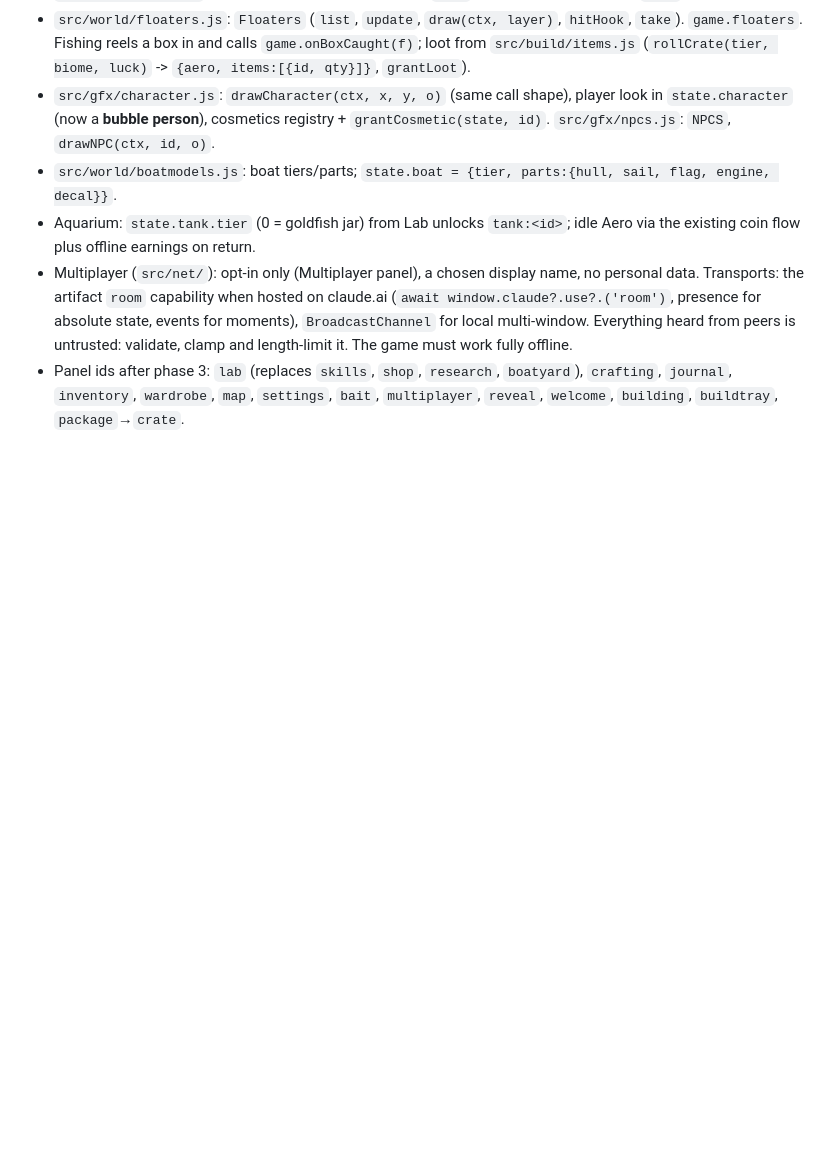
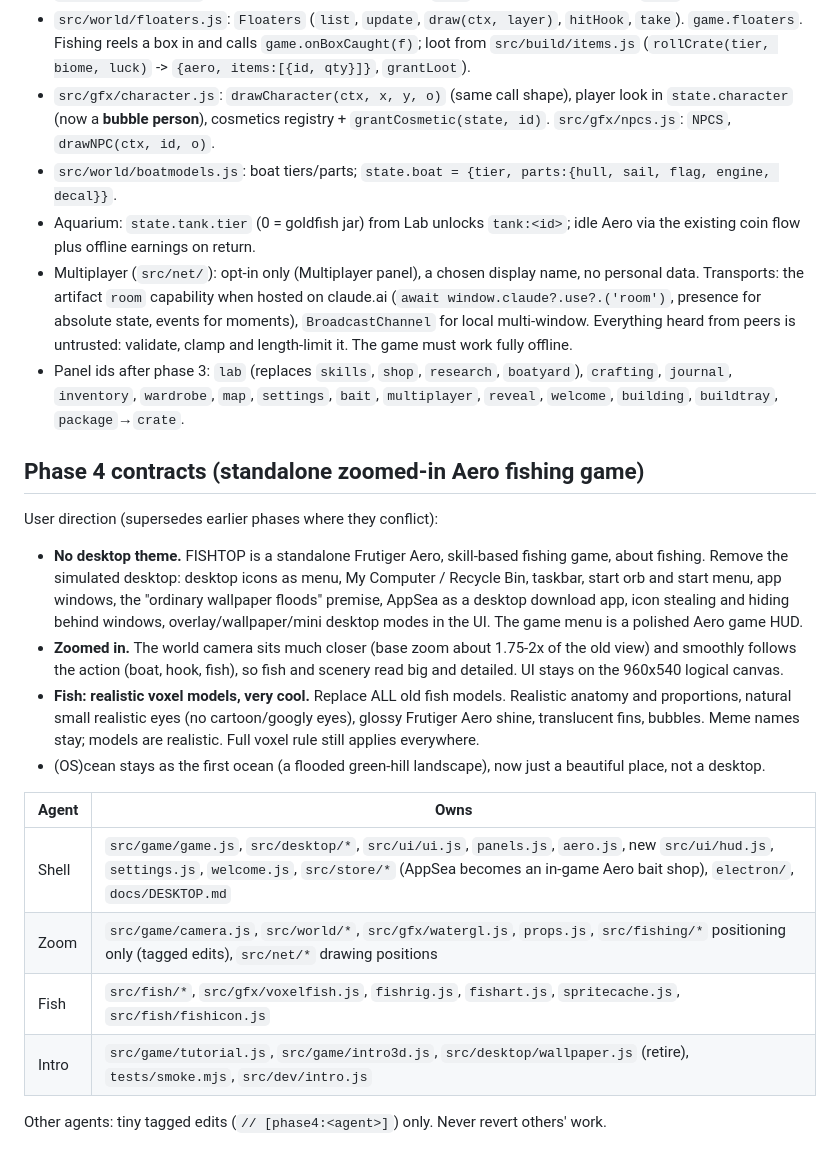
Before and after one commit to PukkingDragon123/upgraded-guacamole, a Markdown page: docs/ARCHITECTURE.md, the part around the change. Drawn GitHub-style; blank space fills up the shorter version.

Commit message:
Phase 4 contracts: standalone zoomed-in Aero fishing game, realistic voxel fish
Co-Authored-By: Claude Opus 5.5 <noreply@anthropic.com>
Claude-Session: https://claude.ai/code/session_01N97LkuAkgGUNcXw8waKkSz

```diff
--- a/docs/ARCHITECTURE.md
+++ b/docs/ARCHITECTURE.md
@@ -259,3 +259,25 @@ rejects stale reads). Never revert someone else's change.
   validate, clamp and length-limit it. The game must work fully offline.
 - Panel ids after phase 3: `lab` (replaces `skills`, `shop`, `research`, `boatyard`), `crafting`, `journal`, `inventory`,
   `wardrobe`, `map`, `settings`, `bait`, `multiplayer`, `reveal`, `welcome`, `building`, `buildtray`, `package`→`crate`.
+
+## Phase 4 contracts (standalone zoomed-in Aero fishing game)
+
+User direction (supersedes earlier phases where they conflict):
+- **No desktop theme.** FISHTOP is a standalone Frutiger Aero, skill-based fishing game, about fishing. Remove the
+  simulated desktop: desktop icons as menu, My Computer / Recycle Bin, taskbar, start orb and start menu, app windows,
+  the "ordinary wallpaper floods" premise, AppSea as a desktop download app, icon stealing and hiding behind windows,
+  overlay/wallpaper/mini desktop modes in the UI. The game menu is a polished Aero game HUD.
+- **Zoomed in.** The world camera sits much closer (base zoom about 1.75-2x of the old view) and smoothly follows
+  the action (boat, hook, fish), so fish and scenery read big and detailed. UI stays on the 960x540 logical canvas.
+- **Fish: realistic voxel models, very cool.** Replace ALL old fish models. Realistic anatomy and proportions,
+  natural small realistic eyes (no cartoon/googly eyes), glossy Frutiger Aero shine, translucent fins, bubbles.
+  Meme names stay; models are realistic. Full voxel rule still applies everywhere.
+- (OS)cean stays as the first ocean (a flooded green-hill landscape), now just a beautiful place, not a desktop.
+
+| Agent | Owns |
+| --- | --- |
+| Shell | `src/game/game.js`, `src/desktop/*`, `src/ui/ui.js`, `panels.js`, `aero.js`, new `src/ui/hud.js`, `settings.js`, `welcome.js`, `src/store/*` (AppSea becomes an in-game Aero bait shop), `electron/`, `docs/DESKTOP.md` |
+| Zoom | `src/game/camera.js`, `src/world/*`, `src/gfx/watergl.js`, `props.js`, `src/fishing/*` positioning only (tagged edits), `src/net/*` drawing positions |
+| Fish | `src/fish/*`, `src/gfx/voxelfish.js`, `fishrig.js`, `fishart.js`, `spritecache.js`, `src/fish/fishicon.js` |
+| Intro | `src/game/tutorial.js`, `src/game/intro3d.js`, `src/desktop/wallpaper.js` (retire), `tests/smoke.mjs`, `src/dev/intro.js` |
+Other agents: tiny tagged edits (`// [phase4:<agent>]`) only. Never revert others' work.
```
